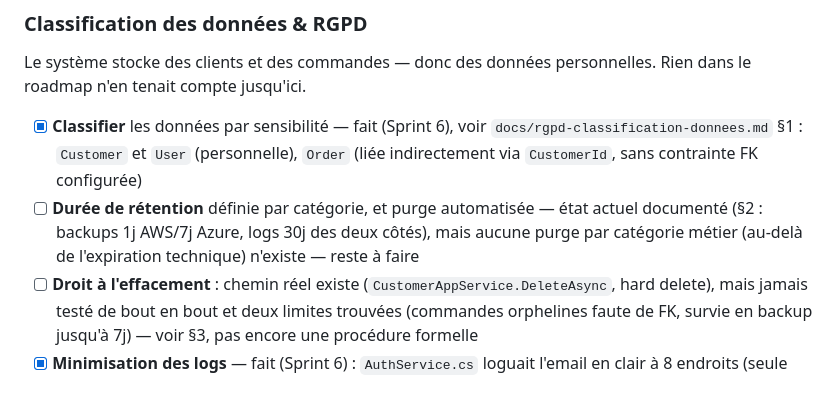
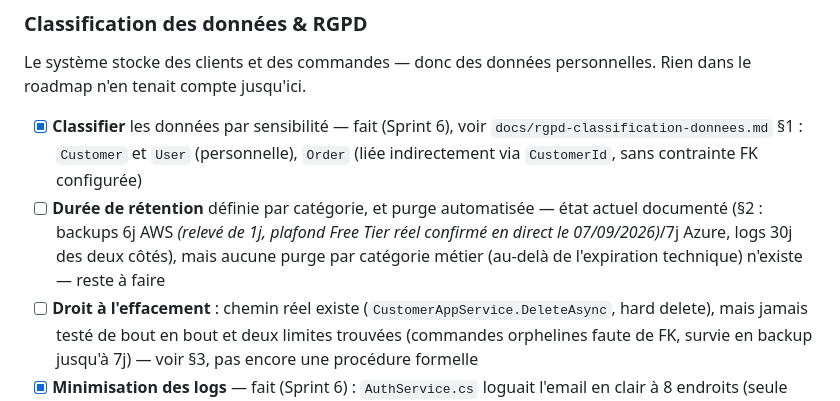
Before and after one commit to epiph11/ArkCloudApp, a Markdown page: docs/infra-roadmap.md, the part around the change. Rendered like a GitHub page.

Commit message:
docs(stride): finding rétention backup RDS résolu — plafond Free Tier confirmé à 6j

```diff
--- a/docs/infra-roadmap.md
+++ b/docs/infra-roadmap.md
@@ -608,7 +608,7 @@ Le risk storming (Step 18.7) évalue le risque d'architecture ; il ne remplace p
 Le système stocke des clients et des commandes — donc des données personnelles. Rien dans le roadmap n'en tenait compte jusqu'ici.
 
 - [x] **Classifier** les données par sensibilité — fait (Sprint 6), voir `docs/rgpd-classification-donnees.md` §1 : `Customer` et `User` (personnelle), `Order` (liée indirectement via `CustomerId`, sans contrainte FK configurée)
-- [ ] **Durée de rétention** définie par catégorie, et purge automatisée — état actuel documenté (§2 : backups 1j AWS/7j Azure, logs 30j des deux côtés), mais aucune purge par catégorie métier (au-delà de l'expiration technique) n'existe — reste à faire
+- [ ] **Durée de rétention** définie par catégorie, et purge automatisée — état actuel documenté (§2 : backups 6j AWS *(relevé de 1j, plafond Free Tier réel confirmé en direct le 07/09/2026)*/7j Azure, logs 30j des deux côtés), mais aucune purge par catégorie métier (au-delà de l'expiration technique) n'existe — reste à faire
 - [ ] **Droit à l'effacement** : chemin réel existe (`CustomerAppService.DeleteAsync`, hard delete), mais jamais testé de bout en bout et deux limites trouvées (commandes orphelines faute de FK, survie en backup jusqu'à 7j) — voir §3, pas encore une procédure formelle
 - [x] **Minimisation des logs** — fait (Sprint 6) : `AuthService.cs` loguait l'email en clair à 8 endroits (seule fuite trouvée après recherche exhaustive des appels `_logger.Log*` du backend), corrigé pour utiliser `UserId` à la place, voir `docs/rgpd-classification-donnees.md` §4
 - [x] **Résidence des données** — confirmé (Sprint 6) : `westeurope` + `eu-west-1`, géo-réplication désactivée par défaut des deux côtés, voir §5
```
Also changed, not shown: docs/threat-model-stride.md (+1 -1 lines).
